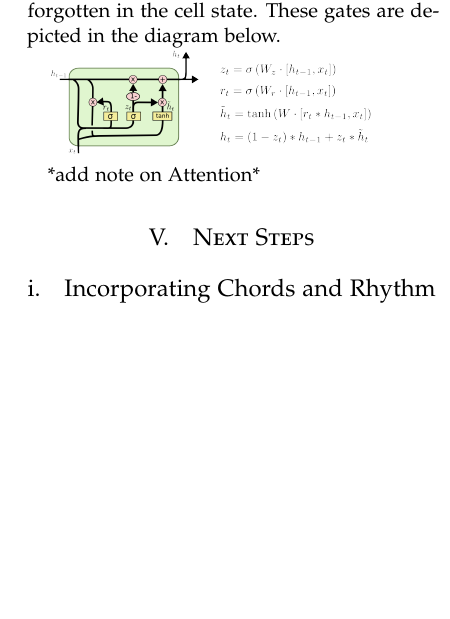
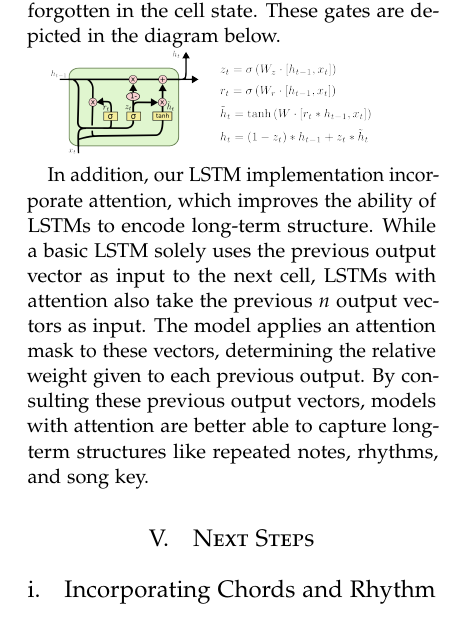
Before and after one commit to joycex99/JamJeneration, a LaTeX paper (final-report/final-report.tex): part of one column of page 3 of 4, cut so that both start at the same text, the shorter picture padded with empty space. Compiled offline with pdfLaTeX.

Commit message:
Add Attention description to final report

```diff
--- a/final-report/final-report.tex
+++ b/final-report/final-report.tex
@@ -155,7 +155,7 @@ LSTMs are a special class of RNNs augmented to better remember long-term depende
 
 \includegraphics[width = 0.4\textwidth]{colah-lstm-diagram}
 
-*add note on Attention*
+In addition, our LSTM implementation incorporate attention, which improves the ability of LSTMs to encode long-term structure. While a basic LSTM solely uses the previous output vector as input to the next cell, LSTMs with attention also take the previous $n$ output vectors as input. The model applies an attention mask to these vectors, determining the relative weight given to each previous output. By consulting these previous output vectors, models with attention are better able to capture long-term structures like repeated notes, rhythms, and song key.
 
 %------------------------------------------------
 
```
Also changed, not shown: final-report/final-report.pdf.
